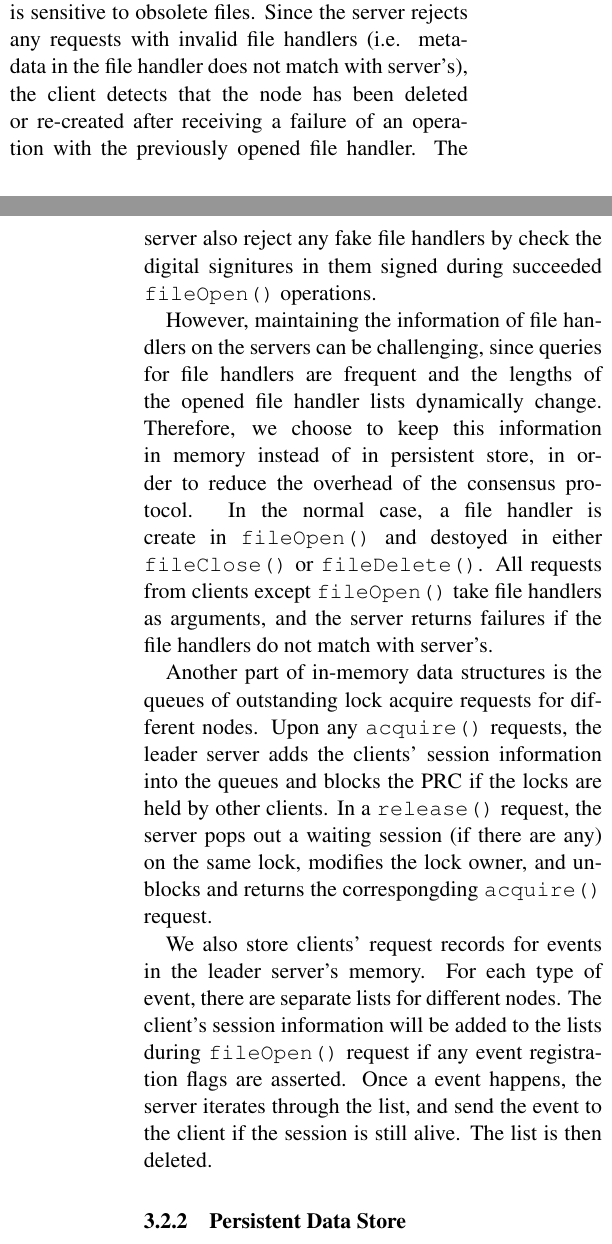
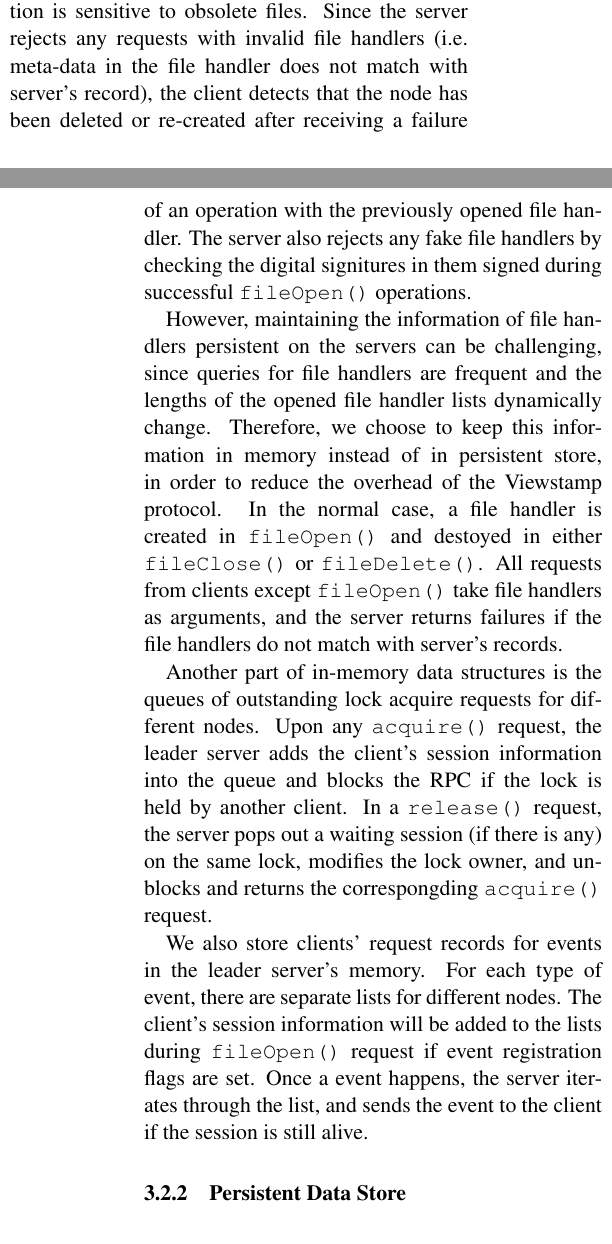
Before and after one commit to AmesianX/simple-chubby, a LaTeX document (report/simple-chubby.tex, which reads report/server.tex): two parts of the columns of pages 2 and 3 of 5, joined at a grey line, cut so that both start at the same text. Compiled offline with pdfLaTeX.

Commit message:
pass 3.2

```diff
--- a/report/server.tex
+++ b/report/server.tex
@@ -9,41 +9,39 @@ among leader and follower servers using the consensus protocol.
 SimpleChubby uses a file handler mechanism. The file handler can be very
 handy when an application is sensitive to obsolete files. Since the server
 rejects any requests with invalid file handlers (i.e. meta-data in the file
-handler does not match with server's), the client detects that the node has
+handler does not match with server's record), the client detects that the node has
 been deleted or re-created after receiving a failure of an operation with
-the previously opened file handler. The server also reject any fake file
-handlers by check the digital signitures in them signed during succeeded
+the previously opened file handler. The server also rejects any fake file
+handlers by checking the digital signitures in them signed during successful
 \texttt{fileOpen()} operations.
 
-However, maintaining the information of file handlers on the servers can
+However, maintaining the information of file handlers persistent on the servers can
 be challenging, since queries for file handlers are frequent and the lengths
 of the opened file handler lists dynamically change. Therefore, we choose
 to keep this information in memory instead of in persistent store, in order
-to reduce the overhead of the consensus protocol. In the normal case, a file
-handler is create in \texttt{fileOpen()} and destoyed in either
+to reduce the overhead of the Viewstamp protocol. In the normal case, a file
+handler is created in \texttt{fileOpen()} and destoyed in either
 \texttt{fileClose()} or \texttt{fileDelete()}.
 All requests from clients except \texttt{fileOpen()} take file handlers as
 arguments,
 and the server returns failures if the file handlers do not match with
-server's.
+server's records.
 
 Another part of in-memory data structures is the queues of outstanding lock
-acquire requests for different nodes. Upon any \texttt{acquire()} requests, the
-leader server adds the clients' session information into the queues and
-blocks the PRC if the locks are held by other clients.
+acquire requests for different nodes. Upon any \texttt{acquire()} request, the
+leader server adds the client's session information into the queue and
+blocks the RPC if the lock is held by another client.
 In a \texttt{release()} request, the server pops out a waiting session
-(if there are any) on the same lock, modifies the lock owner, and unblocks and
+(if there is any) on the same lock, modifies the lock owner, and unblocks and
 returns the correspongding \texttt{acquire()} request.
 
 We also store clients' request records for events in the leader server's memory.
 For each type of event, there are separate lists for different nodes.
 The client's session information will be added to the lists during
 \texttt{fileOpen()}
-request if any event registration flags are asserted. Once a event happens,
-the server iterates through the list, and send the event to the client if the
-session is still alive. The list is then deleted.
-
-
+request if event registration flags are set. Once a event happens,
+the server iterates through the list, and sends the event to the client if the
+session is still alive.
 
 \subsubsection{Persistent Data Store}
 
```
Also changed, not shown: report/server.tex (10 more changed lines).
